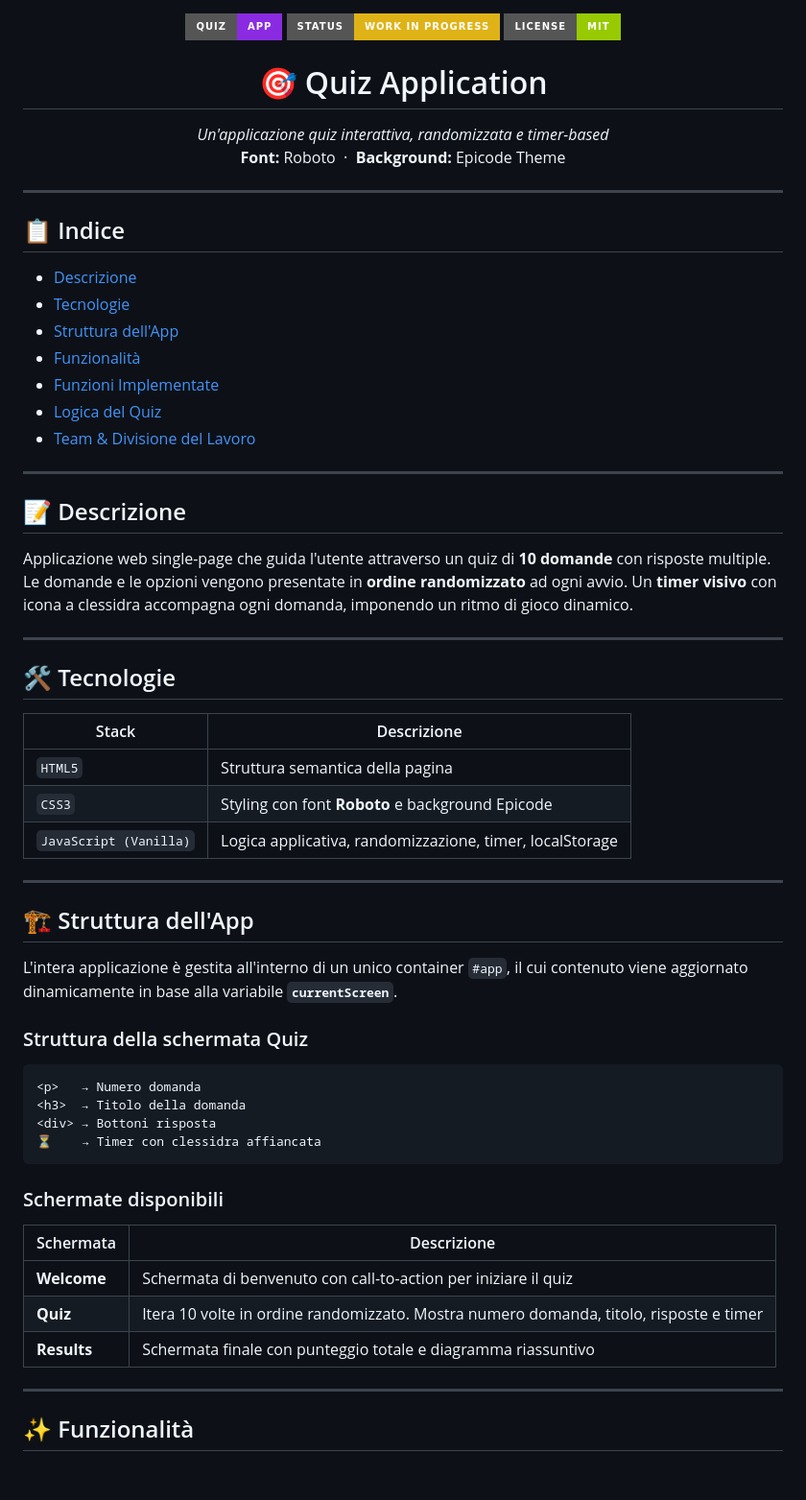
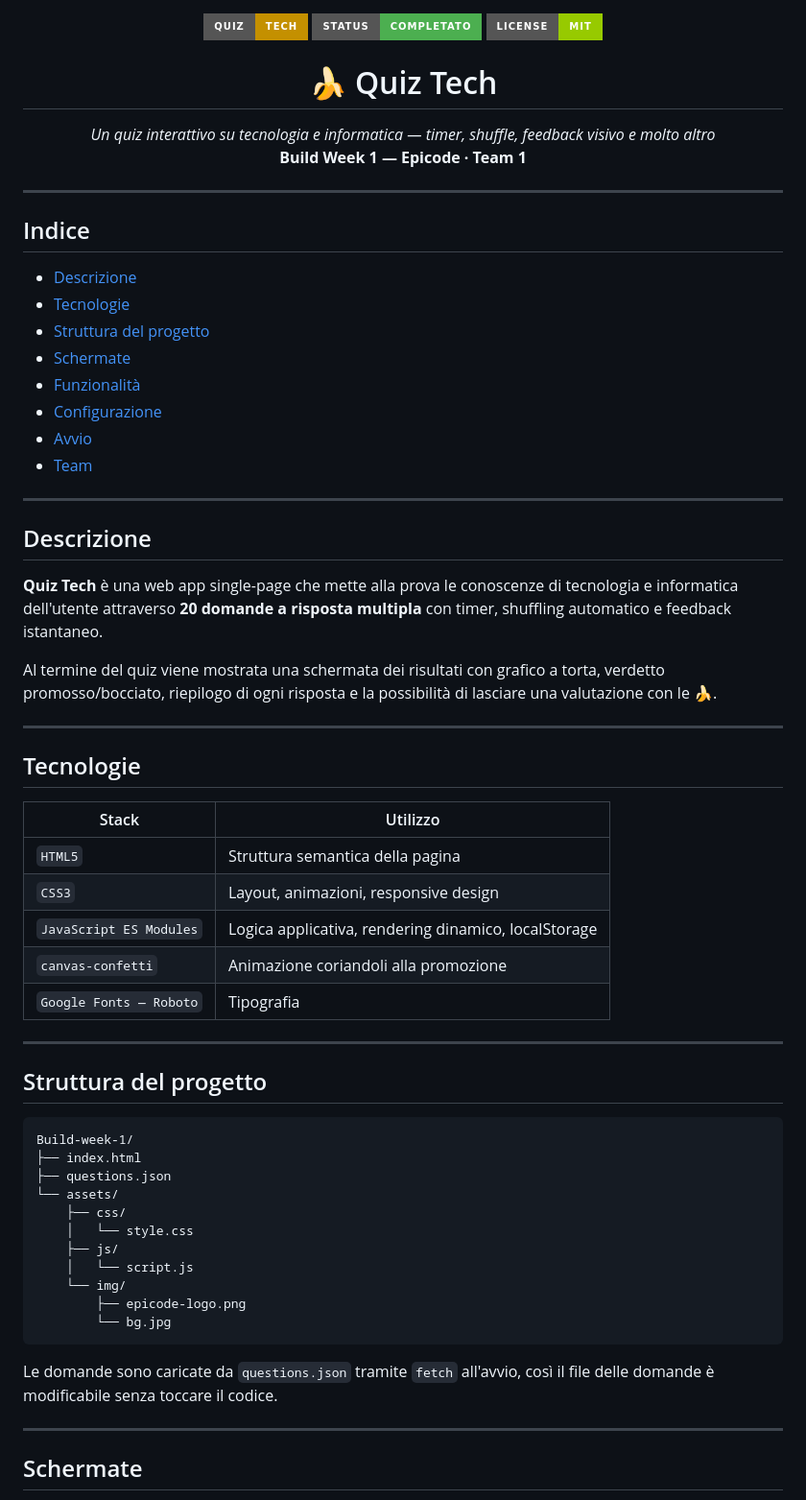
Before and after one commit to Gabrieleleonardi21/Build-week-1, a Markdown page: README.md, the part around one of its changes. Shown at 96% size. Drawn GitHub-style; badges without logos; blank space fills up the shorter version.

````diff
--- a/README.md
+++ b/README.md
@@ -1,69 +1,70 @@
+
 <p align="center">
-<img src="https://img.shields.io/badge/Quiz-App-blueviolet?style=for-the-badge&logo=javascript&logoColor=white" />
-<img src="https://img.shields.io/badge/Status-Work%20In%20Progress-yellow?style=for-the-badge" />
-<img src="https://img.shields.io/badge/License-MIT-green?style=for-the-badge" />
+  <img src="https://img.shields.io/badge/Quiz-Tech-c49000?style=for-the-badge&logo=javascript&logoColor=white" />
+  <img src="https://img.shields.io/badge/Status-Completato-4caf50?style=for-the-badge" />
+  <img src="https://img.shields.io/badge/License-MIT-green?style=for-the-badge" />
 </p>
 
-<h1 align="center">🎯 Quiz Application</h1>
+<h1 align="center">🍌 Quiz Tech</h1>
 <p align="center">
-<em>Un'applicazione quiz interattiva, randomizzata e timer-based</em><br>
-<strong>Font:</strong> Roboto &nbsp;·&nbsp; <strong>Background:</strong> Epicode Theme
+  <em>Un quiz interattivo su tecnologia e informatica — timer, shuffle, feedback visivo e molto altro</em><br>
+  <strong>Build Week 1 — Epicode · Team 1</strong>
 </p>
 
 ---
 
-## 📋 Indice
+## Indice
 
-- [Descrizione](#-descrizione)
-- [Tecnologie](#-tecnologie)
-- [Struttura dell'App](#-struttura-dellapp)
-- [Funzionalità](#-funzionalità)
-- [Funzioni Implementate](#-funzioni-implementate)
-- [Logica del Quiz](#-logica-del-quiz)
-- [Team & Divisione del Lavoro](#-team--divisione-del-lavoro)
+- [Descrizione](#descrizione)
+- [Tecnologie](#tecnologie)
+- [Struttura del progetto](#struttura-del-progetto)
+- [Schermate](#schermate)
+- [Funzionalità](#funzionalità)
+- [Configurazione](#configurazione)
+- [Avvio](#avvio)
+- [Team](#team)
 
 ---
 
-## 📝 Descrizione
+## Descrizione
 
-Applicazione web single-page che guida l'utente attraverso un quiz di **10 domande** con risposte multiple.
-Le domande e le opzioni vengono presentate in **ordine randomizzato** ad ogni avvio.
-Un **timer visivo** con icona a clessidra accompagna ogni domanda, imponendo un ritmo di gioco dinamico.
+**Quiz Tech** è una web app single-page che mette alla prova le conoscenze di tecnologia e informatica dell'utente attraverso **20 domande a risposta multipla** con timer, shuffling automatico e feedback istantaneo.
+
+Al termine del quiz viene mostrata una schermata dei risultati con grafico a torta, verdetto promosso/bocciato, riepilogo di ogni risposta e la possibilità di lasciare una valutazione con le 🍌.
 
 ---
 
-## 🛠 Tecnologie
+## Tecnologie
 
-| Stack                  | Descrizione                                              |
-| ---------------------- | -------------------------------------------------------- |
-| `HTML5`                | Struttura semantica della pagina                         |
-| `CSS3`                 | Styling con font **Roboto** e background Epicode         |
-| `JavaScript (Vanilla)` | Logica applicativa, randomizzazione, timer, localStorage |
+| Stack | Utilizzo |
+|---|---|
+| `HTML5` | Struttura semantica della pagina |
+| `CSS3` | Layout, animazioni, responsive design |
+| `JavaScript ES Modules` | Logica applicativa, rendering dinamico, localStorage |
+| `canvas-confetti` | Animazione coriandoli alla promozione |
+| `Google Fonts — Roboto` | Tipografia |
 
 ---
 
-## 🏗 Struttura dell'App
-
-L'intera applicazione è gestita all'interno di un unico container `#app`, il cui contenuto viene aggiornato dinamicamente in base alla variabile **`currentScreen`**.
-
-### Struttura della schermata Quiz
+## Struttura del progetto
 
 ```
-<p>   → Numero domanda
-<h3>  → Titolo della domanda
-<div> → Bottoni risposta
-⏳    → Timer con clessidra affiancata
+Build-week-1/
+├── index.html
+├── questions.json
+└── assets/
+    ├── css/
+    │   └── style.css
+    ├── js/
+    │   └── script.js
+    └── img/
+        ├── epicode-logo.png
+        └── bg.jpg
 ```
 
-### Schermate disponibili
-
-| Schermata   | Descrizione                                                                            |
-| ----------- | -------------------------------------------------------------------------------------- |
-| **Welcome** | Schermata di benvenuto con call-to-action per iniziare il quiz                         |
-| **Quiz**    | Itera 10 volte in ordine randomizzato. Mostra numero domanda, titolo, risposte e timer |
-| **Results** | Schermata finale con punteggio totale e diagramma riassuntivo                          |
+Le domande sono caricate da `questions.json` tramite `fetch` all'avvio, così il file delle domande è modificabile senza toccare il codice.
 
 ---
 
-## ✨ Funzionalità
+## Schermate
 
````
Also changed, not shown: other parts of README.md (+82 -79 lines).
